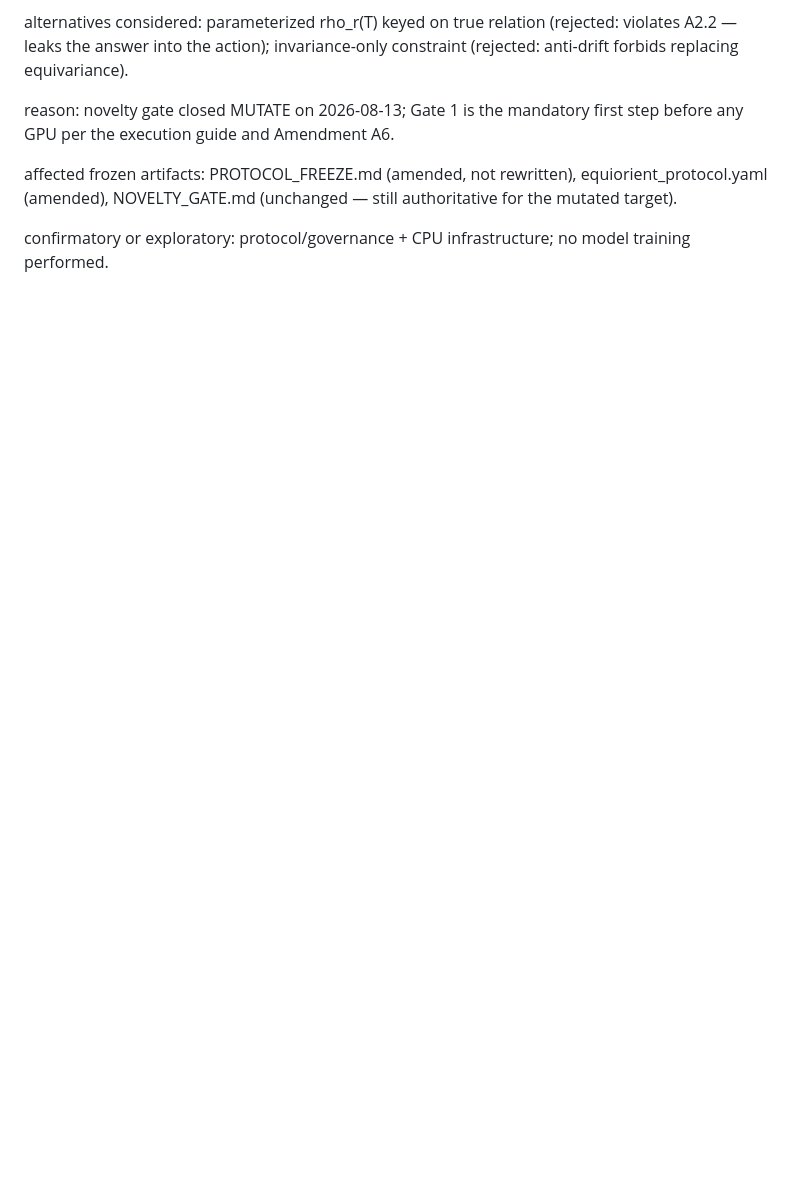
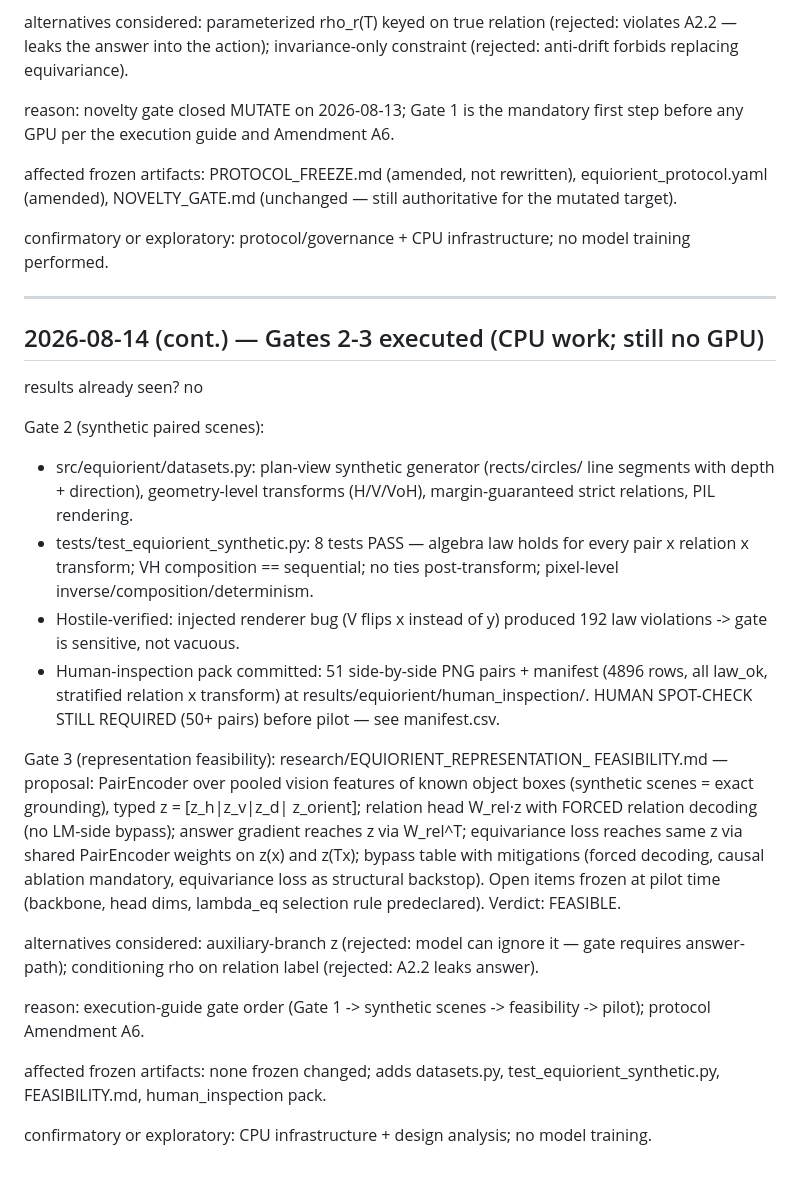
Before and after one commit to Khagendra01/vlm-spatial-reasoning, a Markdown page: research/EQUIORIENT_DECISION_LOG.md, the part around the change. Rendered like a GitHub page; blank space fills up the shorter version.

```diff
--- a/research/EQUIORIENT_DECISION_LOG.md
+++ b/research/EQUIORIENT_DECISION_LOG.md
@@ -207,3 +207,45 @@ authoritative for the mutated target).
 
 confirmatory or exploratory: protocol/governance + CPU infrastructure; no
 model training performed.
+
+---
+## 2026-08-14 (cont.) — Gates 2-3 executed (CPU work; still no GPU)
+
+results already seen? no
+
+Gate 2 (synthetic paired scenes):
+- src/equiorient/datasets.py: plan-view synthetic generator (rects/circles/
+  line segments with depth + direction), geometry-level transforms
+  (H/V/VoH), margin-guaranteed strict relations, PIL rendering.
+- tests/test_equiorient_synthetic.py: 8 tests PASS — algebra law holds for
+  every pair x relation x transform; VH composition == sequential; no ties
+  post-transform; pixel-level inverse/composition/determinism.
+- Hostile-verified: injected renderer bug (V flips x instead of y) produced
+  192 law violations -> gate is sensitive, not vacuous.
+- Human-inspection pack committed: 51 side-by-side PNG pairs + manifest
+  (4896 rows, all law_ok, stratified relation x transform) at
+  results/equiorient/human_inspection/. HUMAN SPOT-CHECK STILL REQUIRED
+  (50+ pairs) before pilot — see manifest.csv.
+
+Gate 3 (representation feasibility): research/EQUIORIENT_REPRESENTATION_
+FEASIBILITY.md — proposal: PairEncoder over pooled vision features of known
+object boxes (synthetic scenes = exact grounding), typed z = [z_h|z_v|z_d|
+z_orient]; relation head W_rel·z with FORCED relation decoding (no LM-side
+bypass); answer gradient reaches z via W_rel^T; equivariance loss reaches
+same z via shared PairEncoder weights on z(x) and z(Tx); bypass table with
+mitigations (forced decoding, causal ablation mandatory, equivariance loss
+as structural backstop). Open items frozen at pilot time (backbone, head
+dims, lambda_eq selection rule predeclared). Verdict: FEASIBLE.
+
+alternatives considered: auxiliary-branch z (rejected: model can ignore it —
+gate requires answer-path); conditioning rho on relation label (rejected:
+A2.2 leaks answer).
+
+reason: execution-guide gate order (Gate 1 -> synthetic scenes -> feasibility
+-> pilot); protocol Amendment A6.
+
+affected frozen artifacts: none frozen changed; adds datasets.py,
+test_equiorient_synthetic.py, FEASIBILITY.md, human_inspection pack.
+
+confirmatory or exploratory: CPU infrastructure + design analysis; no model
+training.
```
Also changed, not shown: research/EQUIORIENT_REPRESENTATION_FEASIBILITY.md (added, +169 -0 lines).
